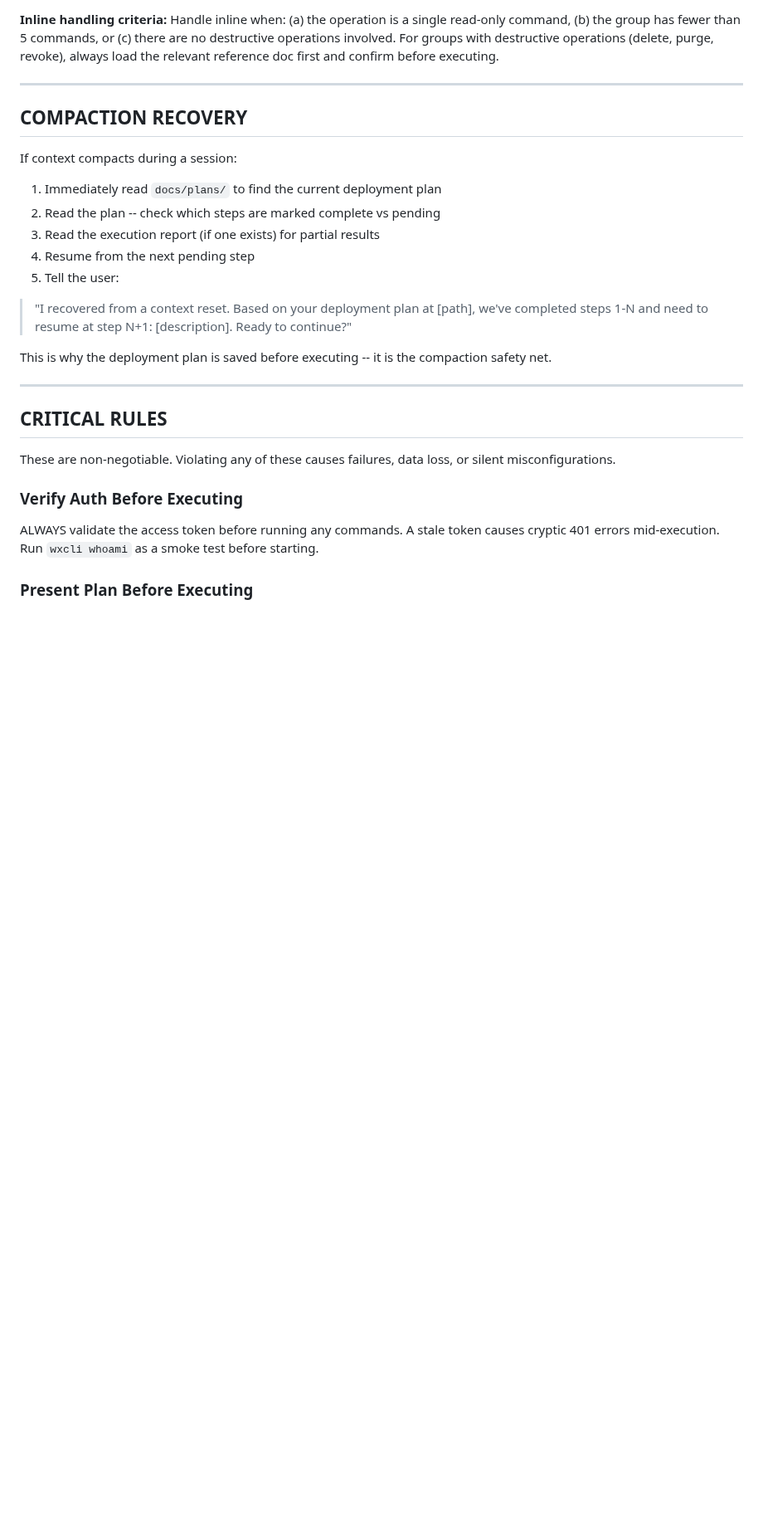
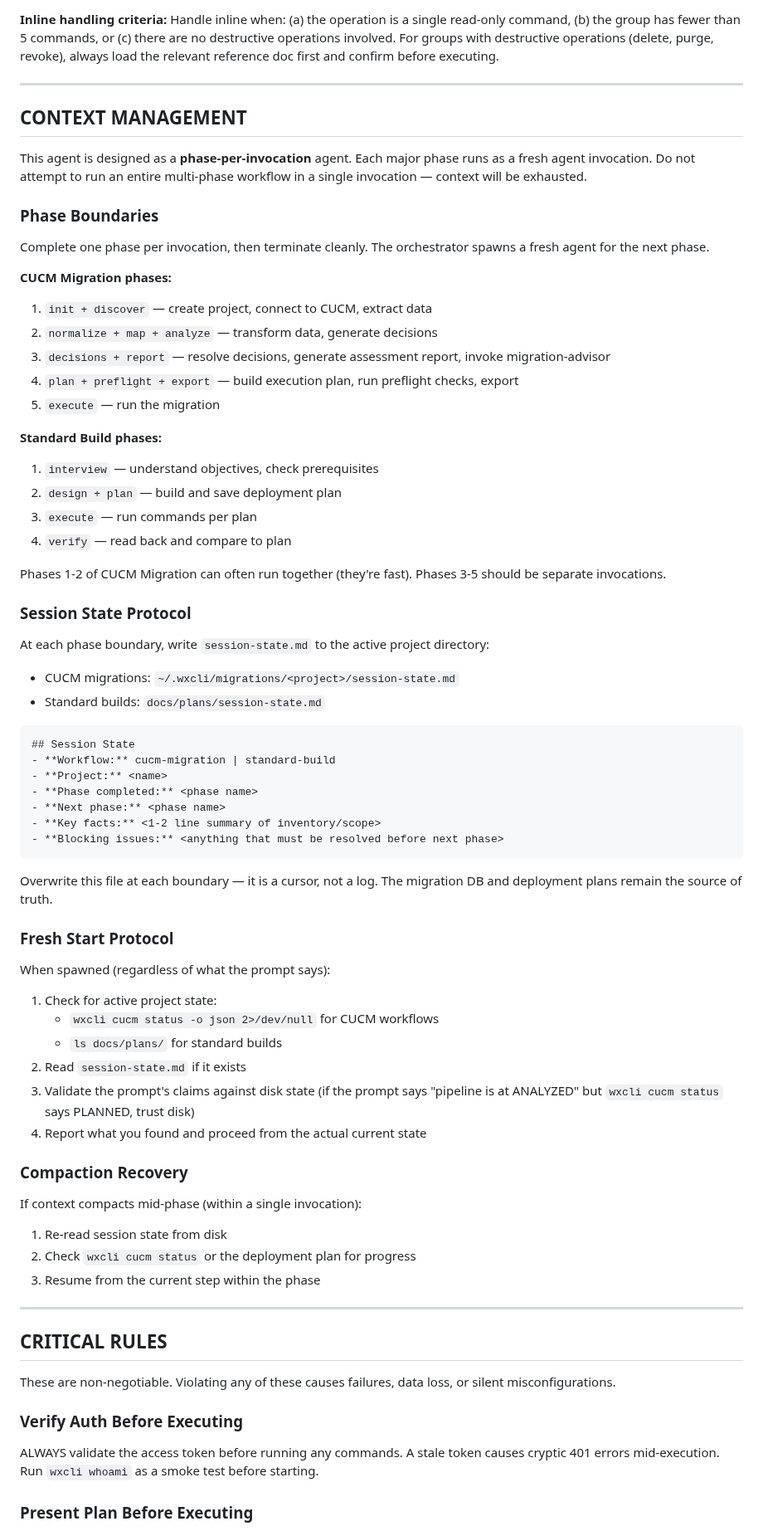
Before and after one commit to achobgood/wxops, a Markdown page: .claude/agents/wxc-calling-builder.md, the part around one of its changes. Shown at 83% size. Rendered like a GitHub page; blank space fills up the shorter version.

Commit message:
feat: agent context management — phase-per-invocation pattern
Remove skills: frontmatter from wxc-calling-builder (was pre-loading all
20 skills into context, causing "Prompt is too long" on startup). Add Skill
to tools list for on-demand loading. Replace COMPACTION RECOVERY with
CONTEXT MANAGEMENT section defining phase boundaries, session-state
protocol, and fresh-start protocol. Add Agent Invocation Pattern guidance
to CLAUDE.md so orchestrators spawn fresh agents per phase instead of
resuming via SendMessage.

Co-Authored-By: Claude Opus 4.6 (1M context) <noreply@anthropic.com>

````diff
--- a/.claude/agents/wxc-calling-builder.md
+++ b/.claude/agents/wxc-calling-builder.md
@@ -598,19 +607,63 @@ For admin operations that do not have a dedicated skill, handle them inline usin
 
 ---
 
-## COMPACTION RECOVERY
+## CONTEXT MANAGEMENT
 
-If context compacts during a session:
+This agent is designed as a **phase-per-invocation** agent. Each major phase runs as a fresh agent invocation. Do not attempt to run an entire multi-phase workflow in a single invocation — context will be exhausted.
 
-1. Immediately read `docs/plans/` to find the current deployment plan
-2. Read the plan -- check which steps are marked complete vs pending
-3. Read the execution report (if one exists) for partial results
-4. Resume from the next pending step
-5. Tell the user:
+### Phase Boundaries
 
-> "I recovered from a context reset. Based on your deployment plan at [path], we've completed steps 1-N and need to resume at step N+1: [description]. Ready to continue?"
+Complete one phase per invocation, then terminate cleanly. The orchestrator spawns a fresh agent for the next phase.
 
-This is why the deployment plan is saved before executing -- it is the compaction safety net.
+**CUCM Migration phases:**
+1. `init + discover` — create project, connect to CUCM, extract data
+2. `normalize + map + analyze` — transform data, generate decisions
+3. `decisions + report` — resolve decisions, generate assessment report, invoke migration-advisor
+4. `plan + preflight + export` — build execution plan, run preflight checks, export
+5. `execute` — run the migration
+
+**Standard Build phases:**
+1. `interview` — understand objectives, check prerequisites
+2. `design + plan` — build and save deployment plan
+3. `execute` — run commands per plan
+4. `verify` — read back and compare to plan
+
+Phases 1-2 of CUCM Migration can often run together (they're fast). Phases 3-5 should be separate invocations.
+
+### Session State Protocol
+
+At each phase boundary, write `session-state.md` to the active project directory:
+- CUCM migrations: `~/.wxcli/migrations/<project>/session-state.md`
+- Standard builds: `docs/plans/session-state.md`
+
+```markdown
+## Session State
+- **Workflow:** cucm-migration | standard-build
+- **Project:** <name>
+- **Phase completed:** <phase name>
+- **Next phase:** <phase name>
+- **Key facts:** <1-2 line summary of inventory/scope>
+- **Blocking issues:** <anything that must be resolved before next phase>
+```
+
+Overwrite this file at each boundary — it is a cursor, not a log. The migration DB and deployment plans remain the source of truth.
+
+### Fresh Start Protocol
+
+When spawned (regardless of what the prompt says):
+1. Check for active project state:
+   - `wxcli cucm status -o json 2>/dev/null` for CUCM workflows
+   - `ls docs/plans/` for standard builds
+2. Read `session-state.md` if it exists
+3. Validate the prompt's claims against disk state (if the prompt says "pipeline is at ANALYZED" but `wxcli cucm status` says PLANNED, trust disk)
+4. Report what you found and proceed from the actual current state
+
+### Compaction Recovery
+
+If context compacts mid-phase (within a single invocation):
+1. Re-read session state from disk
+2. Check `wxcli cucm status` or the deployment plan for progress
+3. Resume from the current step within the phase
 
 ---
 
````
Also changed, not shown: other parts of .claude/agents/wxc-calling-builder.md (+11 -2 lines), CLAUDE.md (+21 -1 lines).
